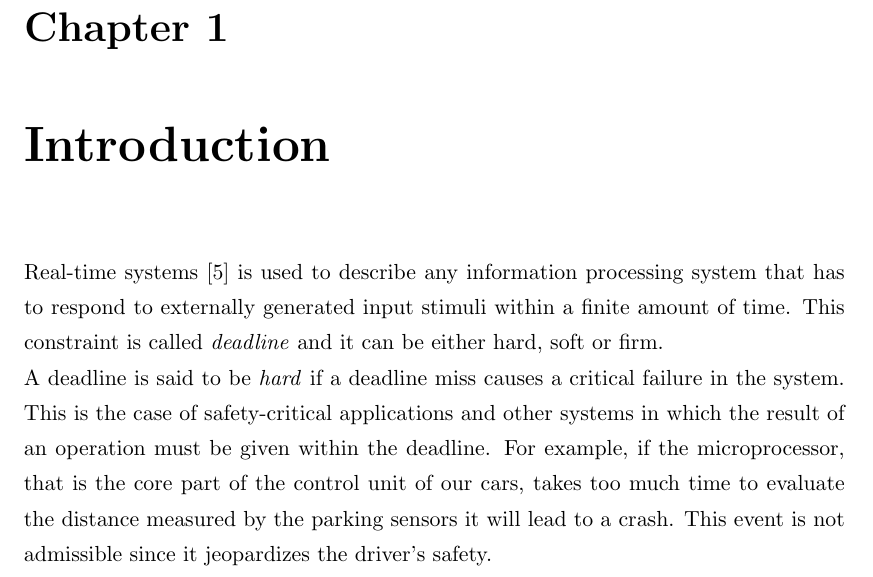
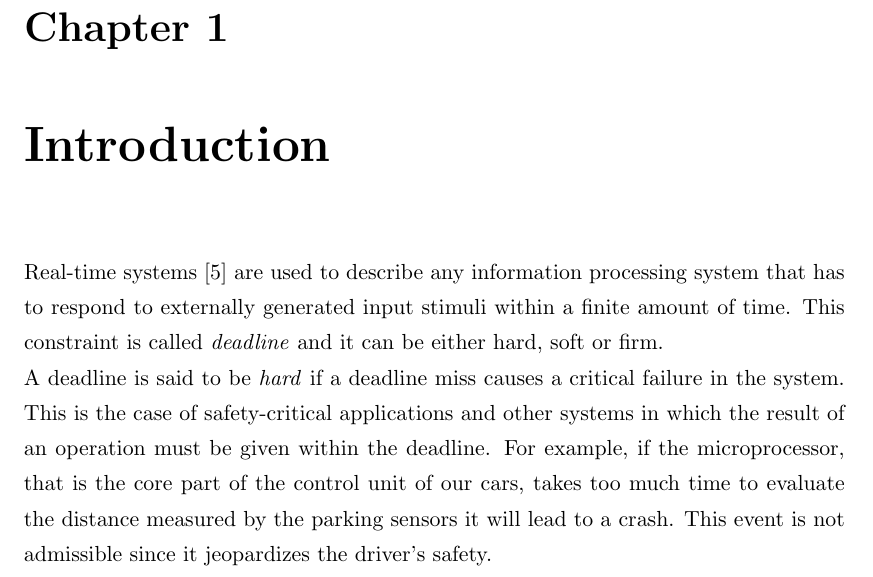
Before and after one commit to GianlucaBortoli/bachelorThesis, a LaTeX thesis (thesis.tex, which reads sections/introduction.tex): part of page 7 of 36, cut so that both start at the same text. Compiled offline with pdfLaTeX.

Commit message:
fix typo

```diff
--- a/sections/introduction.tex
+++ b/sections/introduction.tex
@@ -5,7 +5,7 @@
 % + difference between soft, hard & firm
 % + where we can fint them in everyday life
 
-Real-time systems \cite{hardrealtime} is used to describe any information processing system that has to respond to externally generated input stimuli within a finite amount of time. This constraint is called \emph{deadline} and it can be either hard, soft or firm.\\
+Real-time systems \cite{hardrealtime} are used to describe any information processing system that has to respond to externally generated input stimuli within a finite amount of time. This constraint is called \emph{deadline} and it can be either hard, soft or firm.\\
 A deadline is said to be \emph{hard} if a deadline miss causes a critical failure in the system. This is the case of safety-critical applications and other systems in which the result of an operation must be given within the deadline. For example, if the microprocessor, that is the core part of the control unit of our cars, takes too much time to evaluate the distance measured by the parking sensors it will lead to a crash. This event is not admissible since it jeopardizes the driver's safety.\\
 On the other hand, \emph{soft} deadlines describe situations in which deadlines are not such strict. The usefulness of the result degrades as time passes after the deadline. The same is valid for the Quality of Service (QoS), but it does not lead to any type of failure or damage. For example, most of the multimedia streaming services are based on this type of deadline, given that the tasks taken into consideration do not put any life at risk.\\
 Finally, a deadline is said to be \emph{firm} if a result computed late is completely useless (like hard real-time), leading to a reduction of the QoS (as it happens with soft real-time) but not to a crash. This types of systems can be seen as a sort of mix between the two previous ones.\\
```
